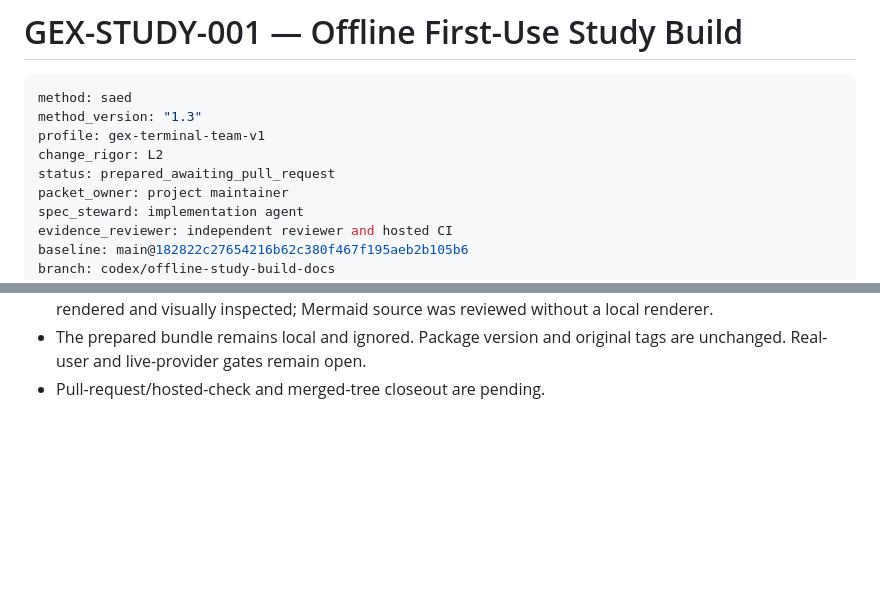
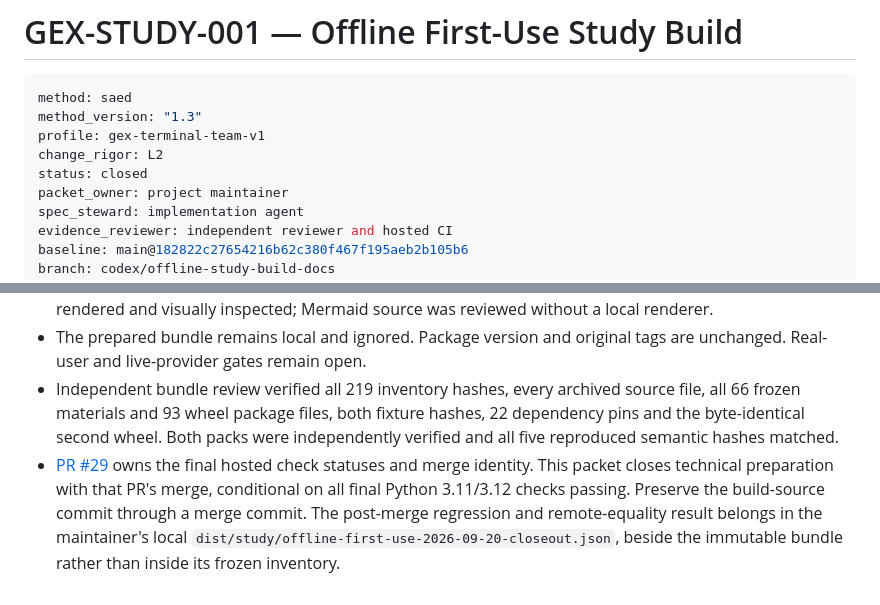
Before and after one commit to zrack/gex-terminal, a Markdown page: docs/work-packets/GEX-STUDY-001.md, 2 parts joined by grey strips. Rendered like a GitHub page; blank space fills up the shorter version.

```diff
--- a/docs/work-packets/GEX-STUDY-001.md
+++ b/docs/work-packets/GEX-STUDY-001.md
@@ -5,7 +5,7 @@ method: saed
 method_version: "1.3"
 profile: gex-terminal-team-v1
 change_rigor: L2
-status: prepared_awaiting_pull_request
+status: closed
 packet_owner: project maintainer
 spec_steward: implementation agent
 evidence_reviewer: independent reviewer and hosted CI
@@ -78,4 +78,14 @@ the affected local study bundle; no customer or research files are migrated.
   inspected; Mermaid source was reviewed without a local renderer.
 - The prepared bundle remains local and ignored. Package version and original
   tags are unchanged. Real-user and live-provider gates remain open.
-- Pull-request/hosted-check and merged-tree closeout are pending.
+- Independent bundle review verified all 219 inventory hashes, every archived
+  source file, all 66 frozen materials and 93 wheel package files, both fixture
+  hashes, 22 dependency pins and the byte-identical second wheel. Both packs
+  were independently verified and all five reproduced semantic hashes matched.
+- [PR #29](https://github.com/zrack/gex-terminal/pull/29) owns the final hosted
+  check statuses and merge identity. This packet closes technical preparation
+  with that PR's merge, conditional on all final Python 3.11/3.12 checks passing.
+  Preserve the build-source commit through a merge commit. The post-merge
+  regression and remote-equality result belongs in the maintainer's local
+  `dist/study/offline-first-use-2026-09-20-closeout.json`, beside the immutable
+  bundle rather than inside its frozen inventory.
```
Also changed, not shown: docs/README.md (+1 -1 lines), docs/SAED_ADOPTION_PROFILE.md (+3 -2 lines).
